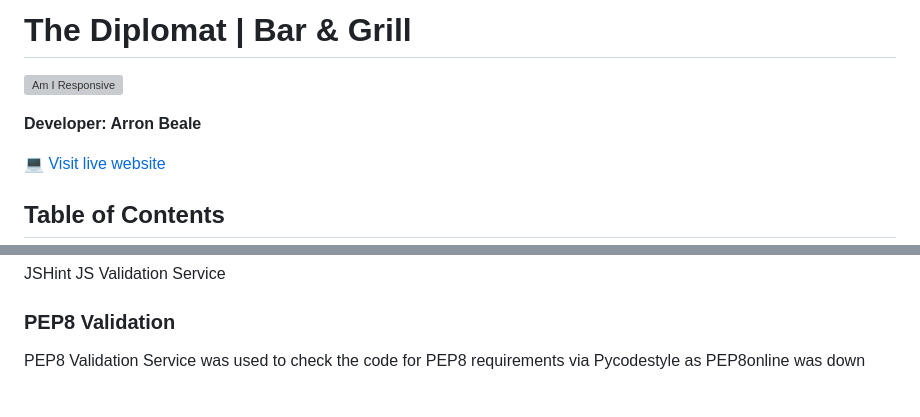
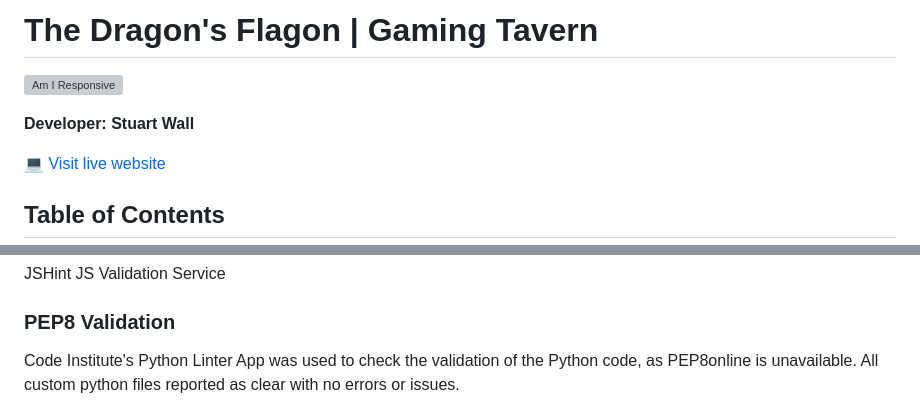
Before and after one commit to Clinelly/CI_PP4_Dragons_Flagon, a Markdown page: README.md, 2 parts joined by grey strips. GitHub-like rendering; grey boxes are pictures that could not be loaded.

Commit message:
Add python validation to readme

```diff
--- a/README.md
+++ b/README.md
@@ -1,8 +1,8 @@
-# The Diplomat | Bar & Grill
+# The Dragon's Flagon | Gaming Tavern
 
 ![Am I Responsive]()
 
-**Developer: Arron Beale**
+**Developer: Stuart Wall**
 
 💻 [Visit live website]()
 
@@ -198,5 +198,6 @@ JSHint JS Validation Service
 
 
 ### PEP8 Validation
-PEP8 Validation Service was used to check the code for PEP8 requirements via Pycodestyle as PEP8online was down
+Code Institute's Python Linter App was used to check the validation of the Python code, as PEP8online is unavailable.
+All custom python files reported as clear with no errors or issues.
 
```
Also changed, not shown: other parts of README.md (+89 -1 lines).
